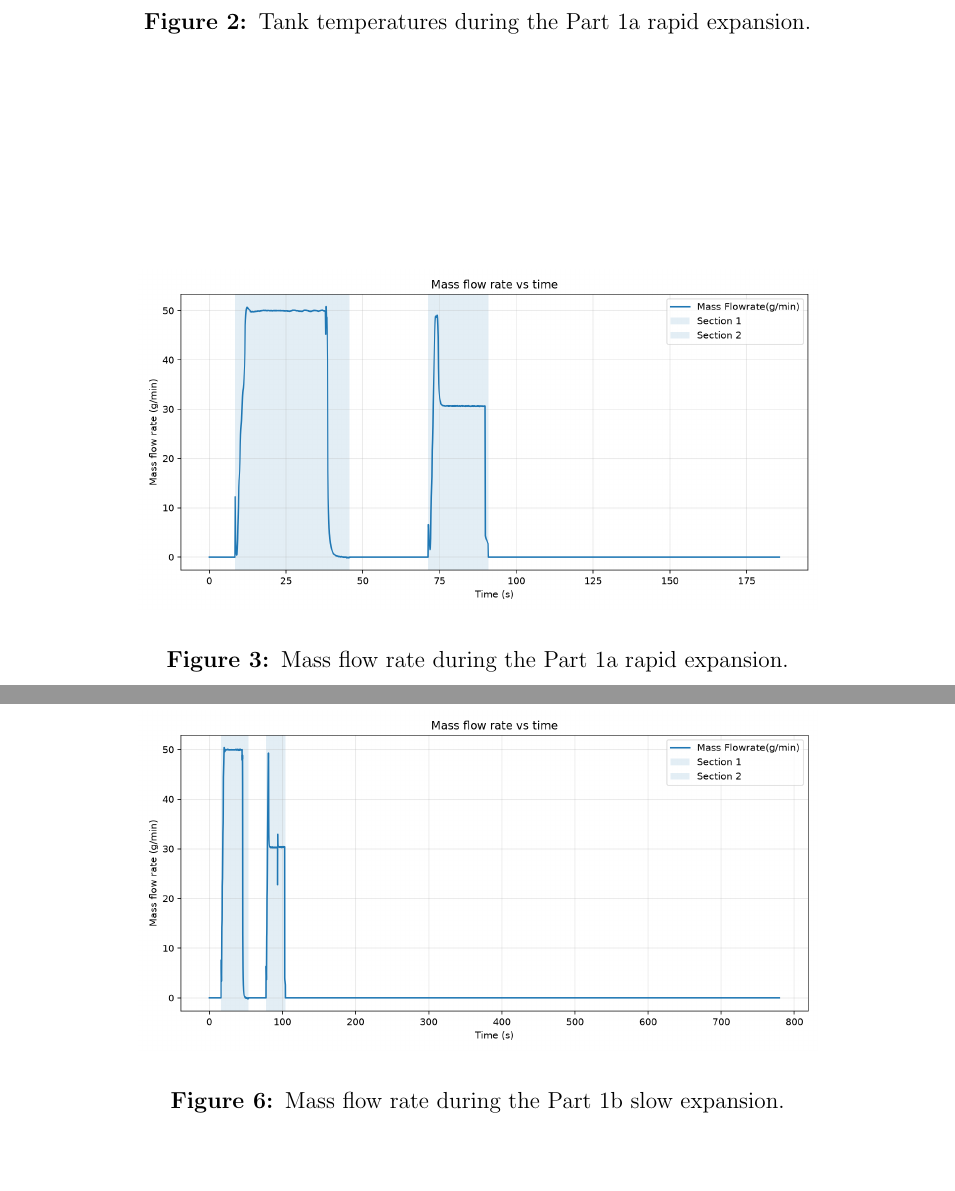
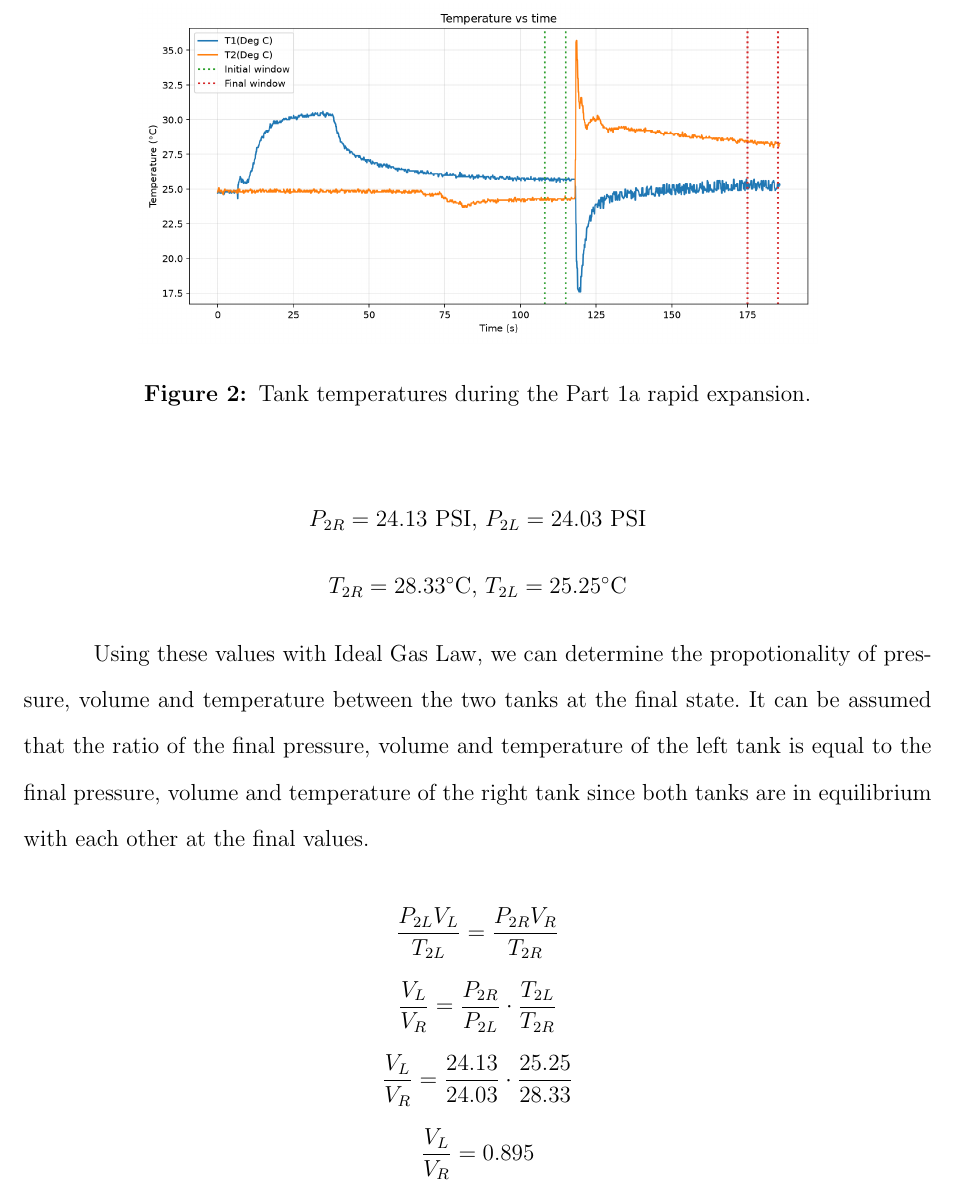
Before and after one commit to Hasi-7/CHE260_Lab1, a LaTeX document (lab_report.tex): two parts of pages 3 and 5 of 9 before the commit and part of page 3 of 8 after it, the two joined at a grey line, cut so that both start at the same text, the shorter picture padded with empty space. Compiled offline with pdfLaTeX.

Commit message:
Add Part 1 final-state calculations

```diff
--- a/lab_report.tex
+++ b/lab_report.tex
@@ -76,7 +74,3 @@ Figure~\ref{fig:part1a-pressure}--\ref{fig:part1a-temperature} shows the pressur
     \label{fig:part1a-temperature}
 \end{figure}
 
-\begin{figure}[!htbp]
-    \centering
-    \includegraphics[width=0.82\linewidth,height=0.27\textheight,keepaspectratio]{lab-part1a_plots/mass_flow_rate.png}
-    \caption{Mass flow rate during the Part 1a rapid expansion.}
@@ -85,3 +80,16 @@ Figure~\ref{fig:part1a-pressure}--\ref{fig:part1a-temperature} shows the pressur
+\[P_{2R}=24.13\text{ PSI} \text{, } P_{2L}=24.03\text{ PSI}\]
+\[T_{2R}=28.33^\circ\text{C} \text{, } T_{2L}=25.25^\circ\text{C}\]
+
+Using these values with Ideal Gas Law, we can determine the propotionality of pressure, volume and temperature between the two tanks at the final state.\@
+ It can be assumed that the ratio of the final pressure, volume and temperature of the left tank is equal to the final pressure, volume and temperature of the right tank
+ since both tanks are in equilibrium with each other at the final values.
+
+\[\frac{P_{2L}V_{L}}{T_{2L}}=\frac{P_{2R}V_{R}}{T_{2R}}\]
+\[\frac{V_{L}}{V_{R}}=\frac{P_{2R}}{P_{2L}} \cdot \frac{T_{2L}}{T_{2R}}\]
+\[\frac{V_{L}}{V_{R}}=\frac{24.13}{24.03} \cdot \frac{25.25}{28.33}\]
+\[\frac{V_{L}}{V_{R}}=0.895\]
+
+
 
 \begin{figure}[!htbp]
     \centering
@@ -95,13 +103,6 @@ Figure~\ref{fig:part1a-pressure}--\ref{fig:part1a-temperature} shows the pressur
     \includegraphics[width=0.82\linewidth,height=0.27\textheight,keepaspectratio]{lab-part1b_plots/temperature.png}
     \caption{Tank temperatures during the Part 1b slow expansion.}
     \label{fig:part1b-temperature}
-\end{figure}
-
-\begin{figure}[!htbp]
-    \centering
-    \includegraphics[width=0.82\linewidth,height=0.27\textheight,keepaspectratio]{lab-part1b_plots/mass_flow_rate.png}
-    \caption{Mass flow rate during the Part 1b slow expansion.}
-    \label{fig:part1b-flow}
 \end{figure}
 
 \clearpage
```
Also changed, not shown: out/lab_report.pdf, lab_report.tex (9 more changed lines), 2 other files.
